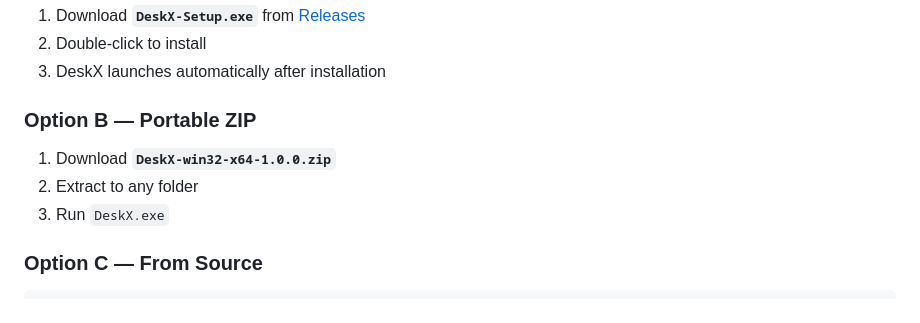
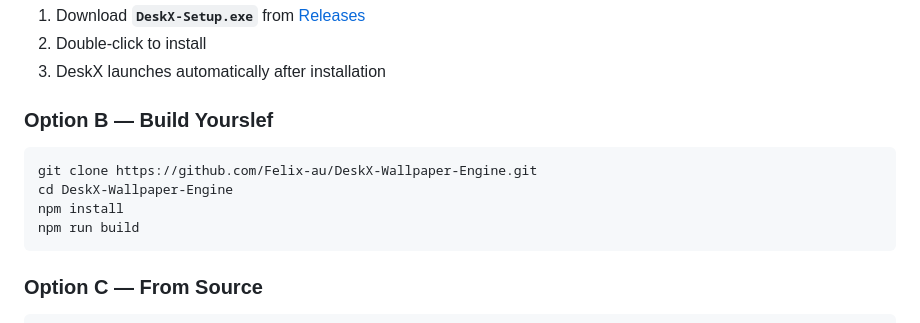
Before and after one commit to Felix-au/DeskX-Wallpaper-Engine, a Markdown page: guide.md, the part around the change. GitHub-like rendering.

Commit message:
docs: replace portable ZIP installation instructions with build-from-source steps in guide.md

````diff
--- a/guide.md
+++ b/guide.md
@@ -15,11 +15,14 @@ A Windows desktop wallpaper engine that supports images, GIFs, videos, and inter
 2. Double-click to install
 3. DeskX launches automatically after installation
 
-### Option B — Portable ZIP
+### Option B — Build Yourslef
 
-1. Download **`DeskX-win32-x64-1.0.0.zip`**
-2. Extract to any folder
-3. Run `DeskX.exe`
+```bash
+git clone https://github.com/Felix-au/DeskX-Wallpaper-Engine.git
+cd DeskX-Wallpaper-Engine
+npm install
+npm run build
+```
 
 ### Option C — From Source
 
````
